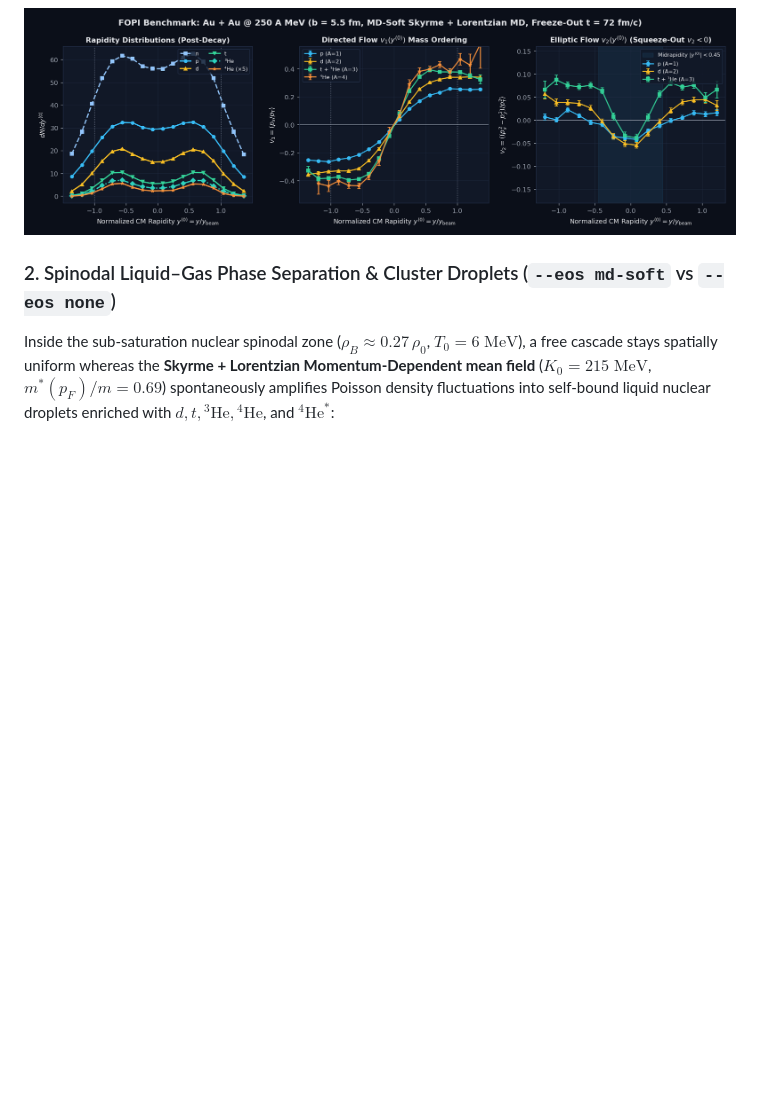
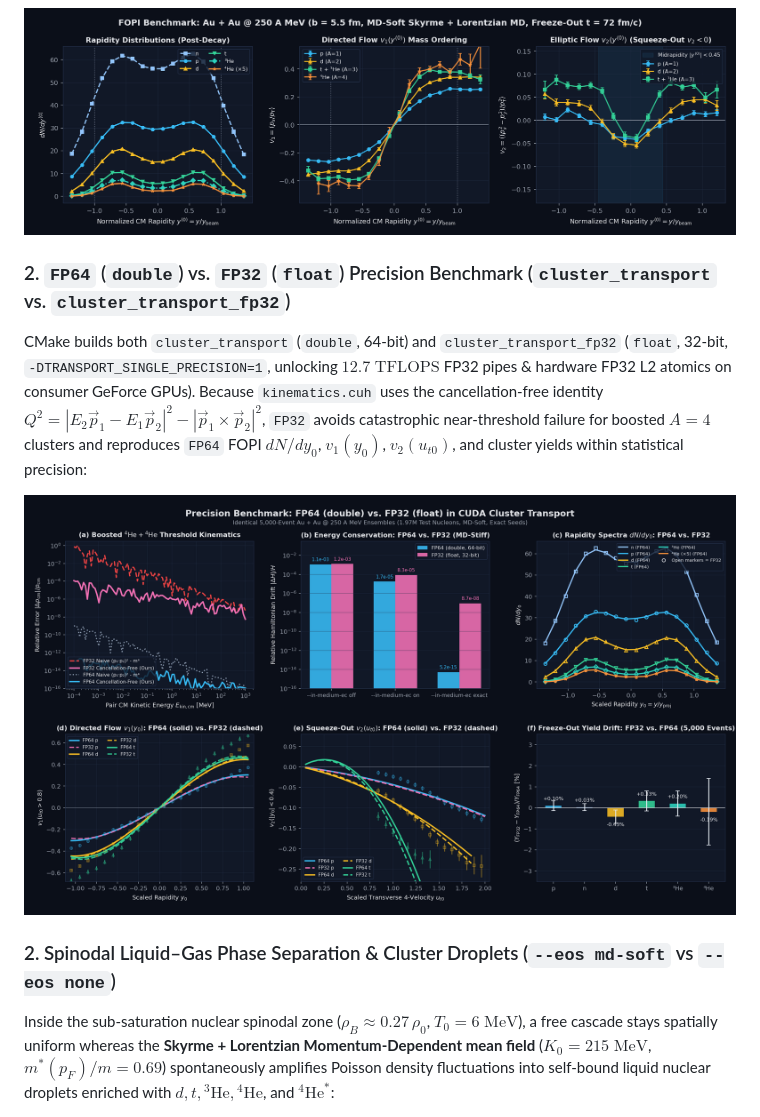
Before and after one commit to OlehSavchuk/cuda-cluster-transport, a Markdown page: README.md, the part around the change. GitHub-like rendering; pictures changed too: assets/fp64_vs_fp32_comparison.png (added); blank space fills up the shorter version.

Commit message:
feat(precision): add side-by-side FP32 float target and 5,000-event FP64 vs FP32 benchmark

```diff
--- a/README.md
+++ b/README.md
@@ -27,6 +27,13 @@ Direct benchmark against published **FOPI Collaboration experimental data** (W.
 
 <p align="center">
   <img src="assets/fopi_auau250_flow.png" alt="FOPI Au + Au 250 A MeV dN/dy, v1, and v2 Flow" width="100%">
+</p>
+
+### 2. `FP64` (`double`) vs. `FP32` (`float`) Precision Benchmark (`cluster_transport` vs. `cluster_transport_fp32`)
+CMake builds both `cluster_transport` (`double`, 64-bit) and `cluster_transport_fp32` (`float`, 32-bit, `-DTRANSPORT_SINGLE_PRECISION=1`, unlocking $12.7\;\text{TFLOPS}$ FP32 pipes & hardware FP32 L2 atomics on consumer GeForce GPUs). Because `kinematics.cuh` uses the cancellation-free identity $Q^2 = |E_2\vec{p}_1 - E_1\vec{p}_2|^2 - |\vec{p}_1 \times \vec{p}_2|^2$, `FP32` avoids catastrophic near-threshold failure for boosted $A=4$ clusters and reproduces `FP64` FOPI $dN/dy_0$, $v_1(y_0)$, $v_2(u_{t0})$, and cluster yields within statistical precision:
+
+<p align="center">
+  <img src="assets/fp64_vs_fp32_comparison.png" alt="FP64 double vs FP32 float Precision Comparison" width="100%">
 </p>
 
 ### 2. Spinodal Liquid–Gas Phase Separation & Cluster Droplets (`--eos md-soft` vs `--eos none`)
```
Also changed, not shown: 7 other files.
